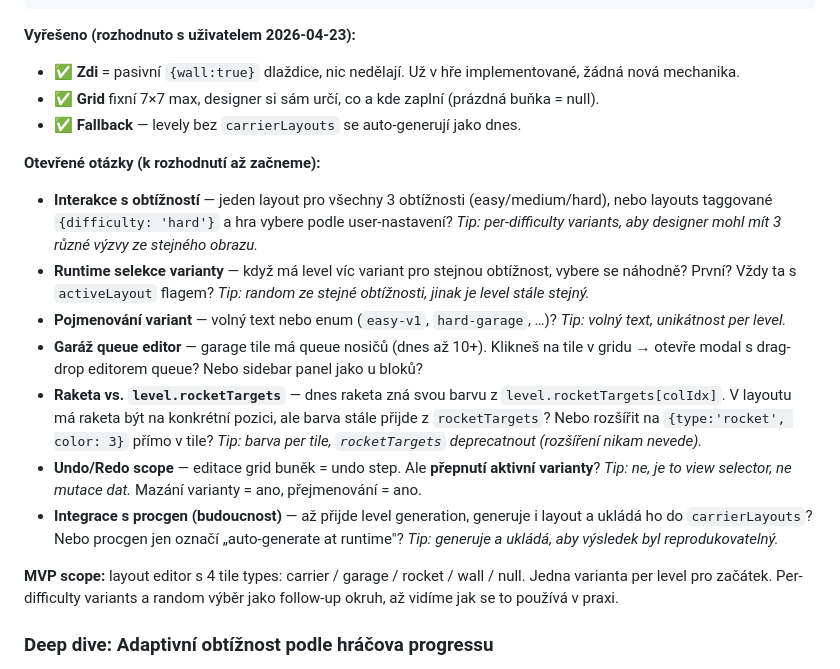
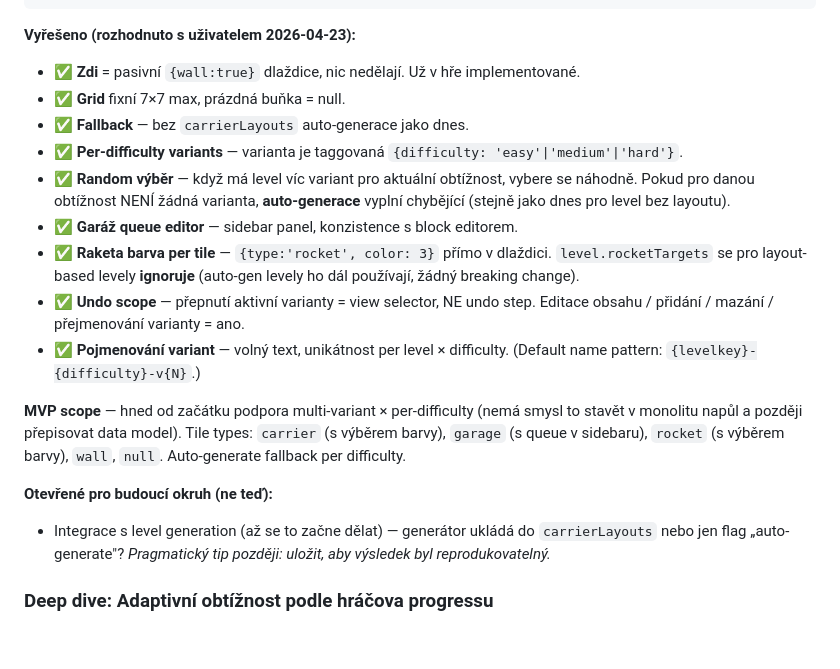
Before and after one commit to Damhole/ballon-belt, a Markdown page: BACKLOG.md, the part around the change. GitHub-like rendering; blank space fills up the shorter version.

Commit message:
backlog: finalizovat carrier layout editor — multi-variant × per-difficulty od začátku
Všech 6 sub-otázek rozhodnuto s uživatelem. MVP podporuje multiple variants
taggované obtížností, random výběr + auto-gen fallback pro chybějící obtížnost,
barva rakety per tile, sidebar editor pro garage queue.

Co-Authored-By: Claude Opus 4.7 <noreply@anthropic.com>

````diff
--- a/BACKLOG.md
+++ b/BACKLOG.md
@@ -105,35 +105,31 @@ level.activeLayout = "default"  // default při startu levelu
 ```
 
 **Vyřešeno (rozhodnuto s uživatelem 2026-04-23):**
-- ✅ **Zdi** = pasivní `{wall:true}` dlaždice, nic nedělají. Už v hře implementované,
-  žádná nová mechanika.
-- ✅ **Grid** fixní 7×7 max, designer si sám určí, co a kde zaplní (prázdná buňka = null).
-- ✅ **Fallback** — levely bez `carrierLayouts` se auto-generují jako dnes.
+- ✅ **Zdi** = pasivní `{wall:true}` dlaždice, nic nedělají. Už v hře implementované.
+- ✅ **Grid** fixní 7×7 max, prázdná buňka = null.
+- ✅ **Fallback** — bez `carrierLayouts` auto-generace jako dnes.
+- ✅ **Per-difficulty variants** — varianta je taggovaná `{difficulty: 'easy'|'medium'|'hard'}`.
+- ✅ **Random výběr** — když má level víc variant pro aktuální obtížnost, vybere se náhodně.
+  Pokud pro danou obtížnost NENÍ žádná varianta, **auto-generace** vyplní chybějící
+  (stejně jako dnes pro level bez layoutu).
+- ✅ **Garáž queue editor** — sidebar panel, konzistence s block editorem.
+- ✅ **Raketa barva per tile** — `{type:'rocket', color: 3}` přímo v dlaždici.
+  `level.rocketTargets` se pro layout-based levely **ignoruje** (auto-gen levely ho dál
+  používají, žádný breaking change).
+- ✅ **Undo scope** — přepnutí aktivní varianty = view selector, NE undo step.
+  Editace obsahu / přidání / mazání / přejmenování varianty = ano.
+- ✅ **Pojmenování variant** — volný text, unikátnost per level × difficulty.
+  (Default name pattern: `{levelkey}-{difficulty}-v{N}`.)
 
-**Otevřené otázky (k rozhodnutí až začneme):**
-- **Interakce s obtížností** — jeden layout pro všechny 3 obtížnosti (easy/medium/hard),
-  nebo layouts taggované `{difficulty: 'hard'}` a hra vybere podle user-nastavení?
-  _Tip: per-difficulty variants, aby designer mohl mít 3 různé výzvy ze stejného obrazu._
-- **Runtime selekce varianty** — když má level víc variant pro stejnou obtížnost,
-  vybere se náhodně? První? Vždy ta s `activeLayout` flagem? _Tip: random ze stejné
-  obtížnosti, jinak je level stále stejný._
-- **Pojmenování variant** — volný text nebo enum (`easy-v1`, `hard-garage`, …)?
-  _Tip: volný text, unikátnost per level._
-- **Garáž queue editor** — garage tile má queue nosičů (dnes až 10+). Klikneš na tile
-  v gridu → otevře modal s drag-drop editorem queue? Nebo sidebar panel jako u bloků?
-- **Raketa vs. `level.rocketTargets`** — dnes raketa zná svou barvu z `level.rocketTargets[colIdx]`.
-  V layoutu má raketa být na konkrétní pozici, ale barva stále přijde z `rocketTargets`?
-  Nebo rozšířit na `{type:'rocket', color: 3}` přímo v tile?
-  _Tip: barva per tile, `rocketTargets` deprecatnout (rozšíření nikam nevede)._
-- **Undo/Redo scope** — editace grid buněk = undo step. Ale **přepnutí aktivní varianty**?
-  _Tip: ne, je to view selector, ne mutace dat._ Mazání varianty = ano, přejmenování = ano.
-- **Integrace s procgen (budoucnost)** — až přijde level generation, generuje i layout
-  a ukládá ho do `carrierLayouts`? Nebo procgen jen označí „auto-generate at runtime"?
-  _Tip: generuje a ukládá, aby výsledek byl reprodukovatelný._
+**MVP scope** — hned od začátku podpora multi-variant × per-difficulty (nemá smysl to
+stavět v monolitu napůl a později přepisovat data model). Tile types: `carrier`
+(s výběrem barvy), `garage` (s queue v sidebaru), `rocket` (s výběrem barvy), `wall`,
+`null`. Auto-generate fallback per difficulty.
 
-**MVP scope:** layout editor s 4 tile types: carrier / garage / rocket / wall / null.
-Jedna varianta per level pro začátek. Per-difficulty variants a random výběr jako
-follow-up okruh, až vidíme jak se to používá v praxi.
+**Otevřené pro budoucí okruh (ne teď):**
+- Integrace s level generation (až se to začne dělat) — generátor ukládá do
+  `carrierLayouts` nebo jen flag „auto-generate"? _Pragmatický tip později: uložit,
+  aby výsledek byl reprodukovatelný._
 
 ### Deep dive: Adaptivní obtížnost podle hráčova progressu
 
````
